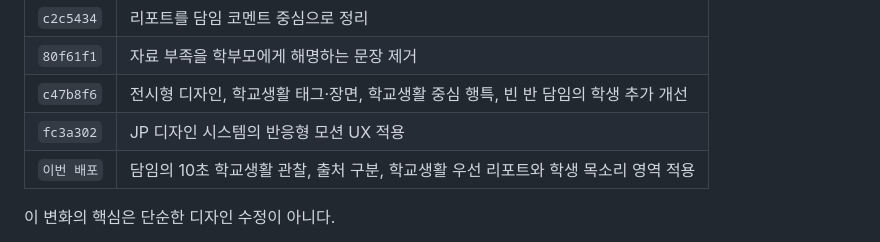
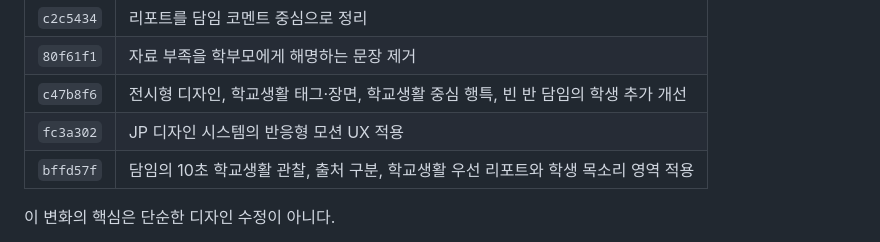
Before and after one commit to kukuma1004/JPCS, a Markdown page: 기록실_고민과_방향.md, the part around the change. Drawn GitHub-style.

Commit message:
기록실 인수인계 문서 갱신

```diff
--- a/기록실_고민과_방향.md
+++ b/기록실_고민과_방향.md
@@ -143,7 +143,7 @@
 | `80f61f1` | 자료 부족을 학부모에게 해명하는 문장 제거 |
 | `c47b8f6` | 전시형 디자인, 학교생활 태그·장면, 학교생활 중심 행특, 빈 반 담임의 학생 추가 개선 |
 | `fc3a302` | JP 디자인 시스템의 반응형 모션 UX 적용 |
-| `이번 배포` | 담임의 10초 학교생활 관찰, 출처 구분, 학교생활 우선 리포트와 학생 목소리 영역 적용 |
+| `bffd57f` | 담임의 10초 학교생활 관찰, 출처 구분, 학교생활 우선 리포트와 학생 목소리 영역 적용 |
 
 이 변화의 핵심은 단순한 디자인 수정이 아니다.
 
```
